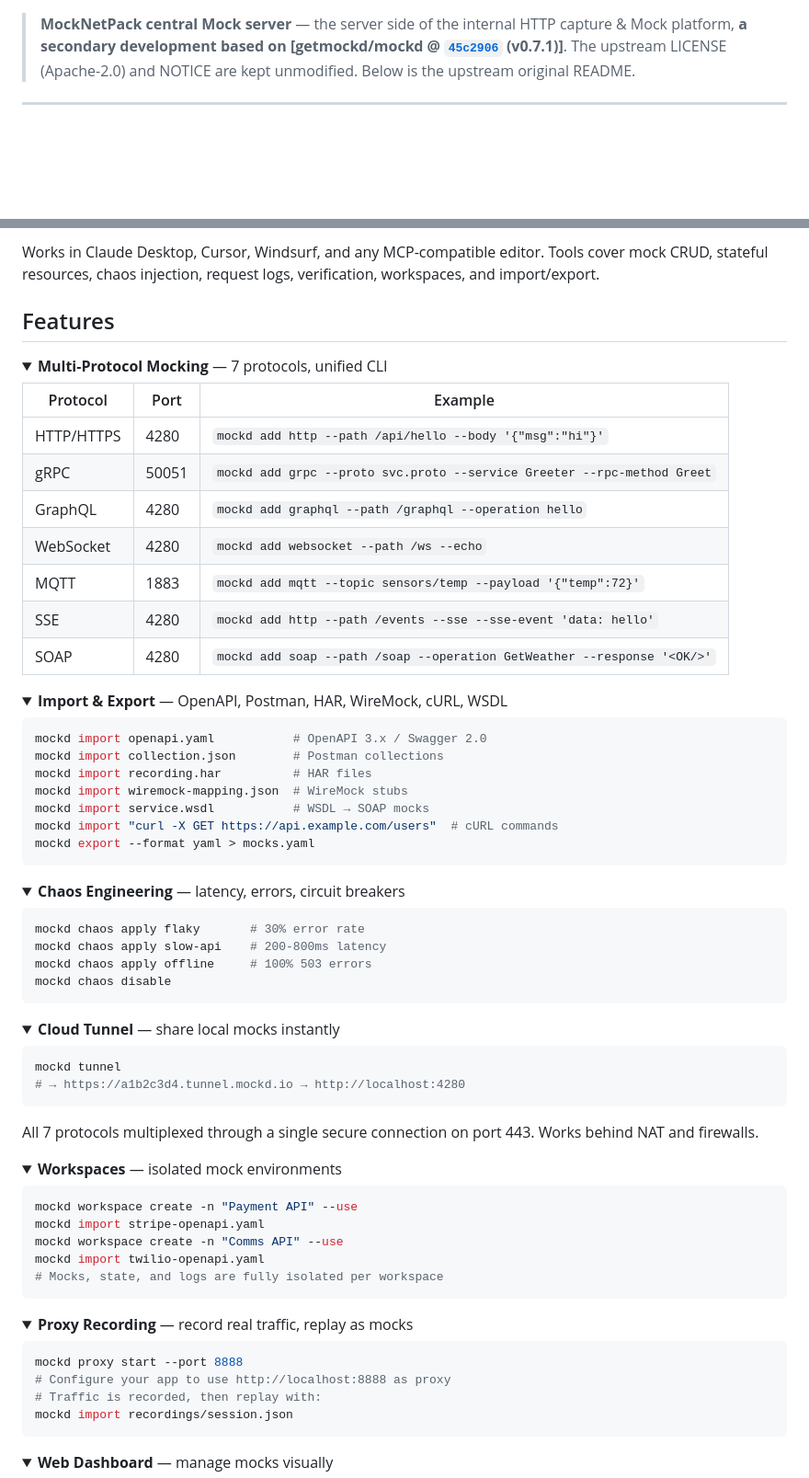
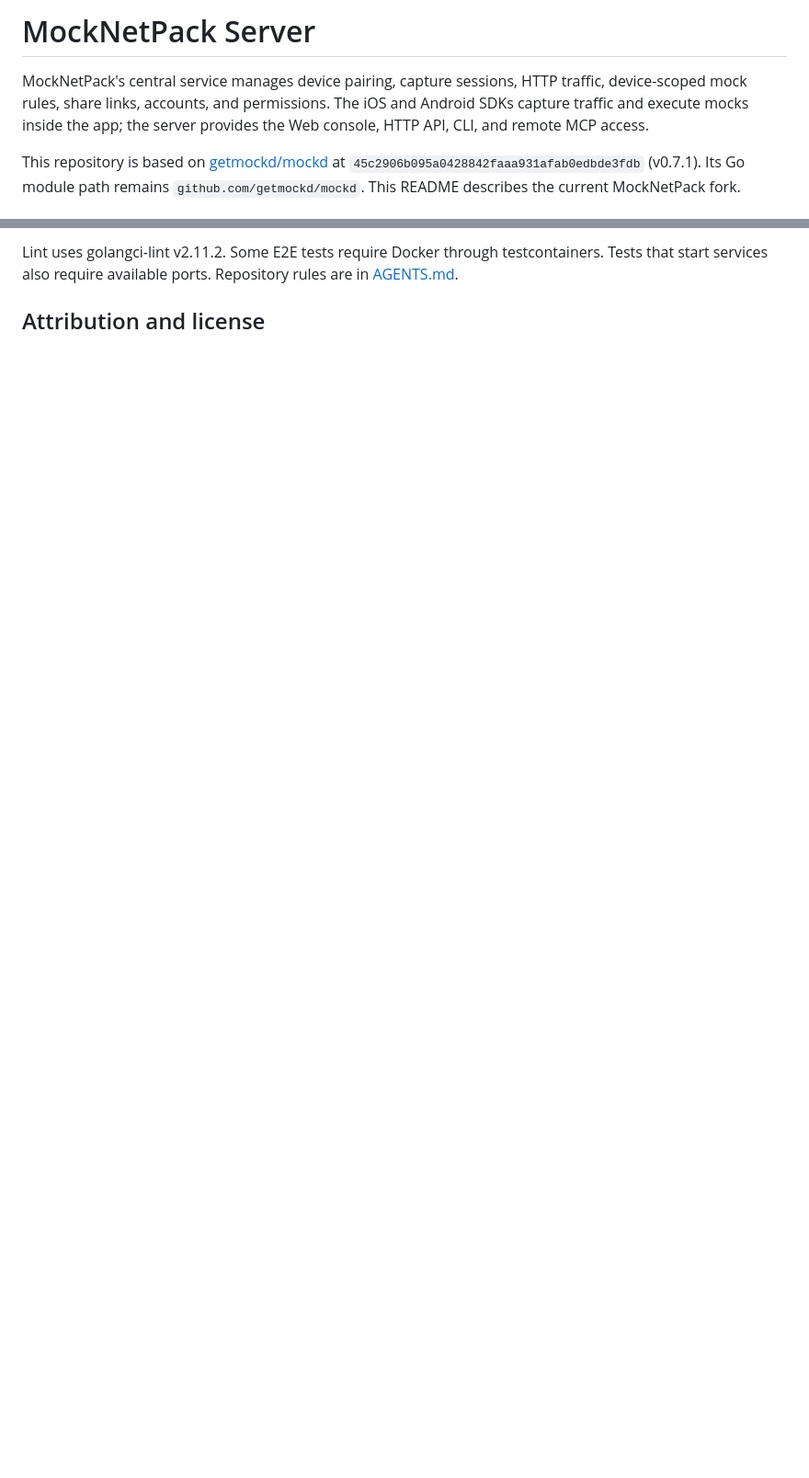
Before and after one commit to cx-z/MockNetPackageServer, a Markdown page: README.md, 2 parts joined by grey strips. Shown at 92% size. GitHub-like rendering; folded sections open; blank space fills up the shorter version.

````diff
--- a/README.md
+++ b/README.md
@@ -1,16 +1,6 @@
-<!--
-  MockNetPack fork notice
-  This repository is a secondary development based on the open-source project getmockd/mockd.
-  Upstream baseline commit: 45c2906b095a0428842faaa931afab0edbde3fdb (v0.7.1)
-  Upstream repository: https://github.com/getmockd/mockd
-  Fork: https://github.com/cx-z/mockd
-  Upstream copyright: Copyright 2025 GetMockd LLC, Apache License 2.0 (see LICENSE and NOTICE, unmodified)
-  Below is the upstream original README, kept to document the baseline behavior.
--->
+# MockNetPack Server
 
-> **MockNetPack central Mock server** — the server side of the internal HTTP capture & Mock platform,
-> **a secondary development based on [getmockd/mockd @ [`45c2906`](https://github.com/cx-z/mockd/commit/45c2906b095a0428842faaa931afab0edbde3fdb) (v0.7.1)]**.
-> The upstream LICENSE (Apache-2.0) and NOTICE are kept unmodified. Below is the upstream original README.
+MockNetPack's central service manages device pairing, capture sessions, HTTP traffic, device-scoped mock rules, share links, accounts, and permissions. The iOS and Android SDKs capture traffic and execute mocks inside the app; the server provides the Web console, HTTP API, CLI, and remote MCP access.
 
----
+This repository is based on [getmockd/mockd](https://github.com/getmockd/mockd) at `45c2906b095a0428842faaa931afab0edbde3fdb` (v0.7.1). Its Go module path remains `github.com/getmockd/mockd`. This README describes the current MockNetPack fork.
 
@@ -213,82 +153,6 @@ mockd includes a built-in [Model Context Protocol](https://modelcontextprotocol.
 ```
 
-Works in Claude Desktop, Cursor, Windsurf, and any MCP-compatible editor. Tools cover mock CRUD, stateful resources, chaos injection, request logs, verification, workspaces, and import/export.
+Lint uses golangci-lint v2.11.2. Some E2E tests require Docker through testcontainers. Tests that start services also require available ports. Repository rules are in [AGENTS.md](AGENTS.md).
 
-## Features
+## Attribution and license
 
-<details>
-<summary><strong>Multi-Protocol Mocking</strong> — 7 protocols, unified CLI</summary>
-
-| Protocol | Port | Example |
-|----------|------|---------|
-| HTTP/HTTPS | 4280 | `mockd add http --path /api/hello --body '{"msg":"hi"}'` |
-| gRPC | 50051 | `mockd add grpc --proto svc.proto --service Greeter --rpc-method Greet` |
-| GraphQL | 4280 | `mockd add graphql --path /graphql --operation hello` |
-| WebSocket | 4280 | `mockd add websocket --path /ws --echo` |
-| MQTT | 1883 | `mockd add mqtt --topic sensors/temp --payload '{"temp":72}'` |
-| SSE | 4280 | `mockd add http --path /events --sse --sse-event 'data: hello'` |
-| SOAP | 4280 | `mockd add soap --path /soap --operation GetWeather --response '<OK/>'` |
-</details>
-
-<details>
-<summary><strong>Import & Export</strong> — OpenAPI, Postman, HAR, WireMock, cURL, WSDL</summary>
-
-```bash
-mockd import openapi.yaml           # OpenAPI 3.x / Swagger 2.0
-mockd import collection.json        # Postman collections
-mockd import recording.har          # HAR files
-mockd import wiremock-mapping.json  # WireMock stubs
-mockd import service.wsdl           # WSDL → SOAP mocks
-mockd import "curl -X GET https://api.example.com/users"  # cURL commands
-mockd export --format yaml > mocks.yaml
-```
-</details>
-
-<details>
-<summary><strong>Chaos Engineering</strong> — latency, errors, circuit breakers</summary>
-
-```bash
-mockd chaos apply flaky       # 30% error rate
-mockd chaos apply slow-api    # 200-800ms latency
-mockd chaos apply offline     # 100% 503 errors
-mockd chaos disable
-```
-</details>
-
-<details>
-<summary><strong>Cloud Tunnel</strong> — share local mocks instantly</summary>
-
-```bash
-mockd tunnel
-# → https://a1b2c3d4.tunnel.mockd.io → http://localhost:4280
-```
-
-All 7 protocols multiplexed through a single secure connection on port 443. Works behind NAT and firewalls.
-</details>
-
-<details>
-<summary><strong>Workspaces</strong> — isolated mock environments</summary>
-
-```bash
-mockd workspace create -n "Payment API" --use
-mockd import stripe-openapi.yaml
-mockd workspace create -n "Comms API" --use
-mockd import twilio-openapi.yaml
-# Mocks, state, and logs are fully isolated per workspace
-```
-</details>
-
-<details>
-<summary><strong>Proxy Recording</strong> — record real traffic, replay as mocks</summary>
-
-```bash
-mockd proxy start --port 8888
-# Configure your app to use http://localhost:8888 as proxy
-# Traffic is recorded, then replay with:
-mockd import recordings/session.json
-```
-</details>
-
-<details>
-<summary><strong>Web Dashboard</strong> — manage mocks visually</summary>
-
````
Also changed, not shown: other parts of README.md (+108 -181 lines).
